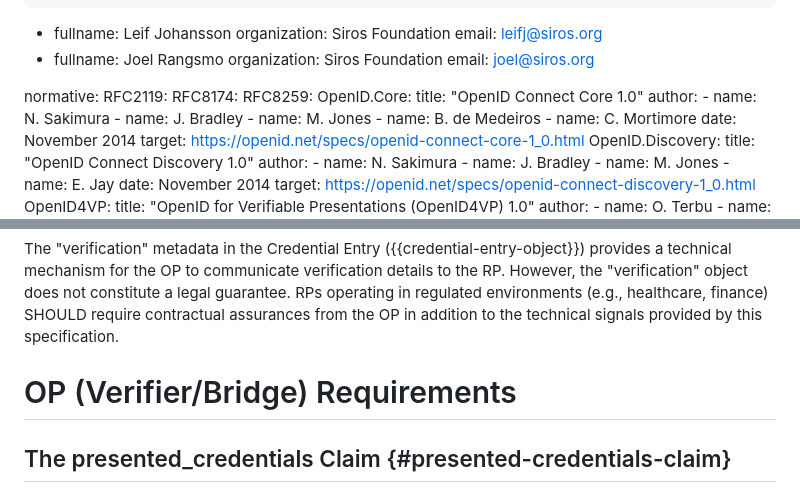
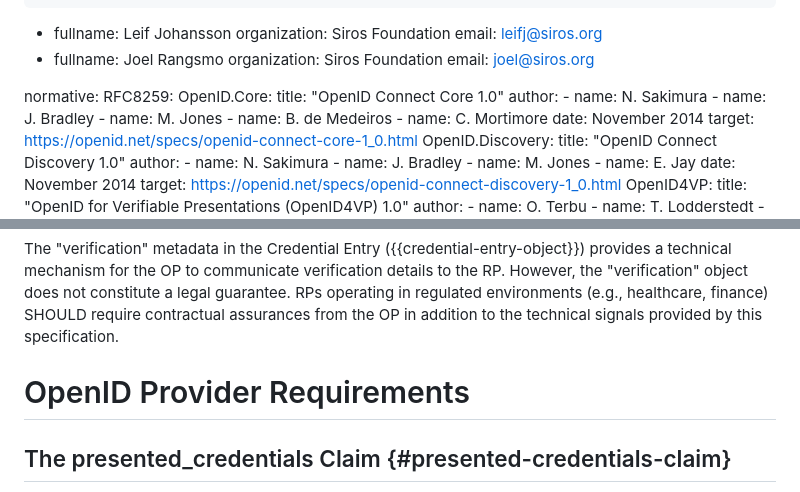
Before and after one commit to masv3971/rfc_credential_oidc_bridge, a Markdown page: draft-svensson-credential-oidc-bridge.md, 2 parts joined by grey strips. Rendered like a GitHub page.

```diff
--- a/draft-svensson-credential-oidc-bridge.md
+++ b/draft-svensson-credential-oidc-bridge.md
@@ -31,8 +34,6 @@ author:
     email: joel@siros.org
 
 normative:
-  RFC2119:
-  RFC8174:
   RFC8259:
   OpenID.Core:
     title: "OpenID Connect Core 1.0"
@@ -546,7 +581,7 @@ operating in regulated environments (e.g., healthcare, finance)
 SHOULD require contractual assurances from the OP in addition to the
 technical signals provided by this specification.
 
-# OP (Verifier/Bridge) Requirements
+# OpenID Provider Requirements
 
 ## The presented_credentials Claim {#presented-credentials-claim}
 
```
Also changed, not shown: other parts of draft-svensson-credential-oidc-bridge.md (+57 -18 lines).
